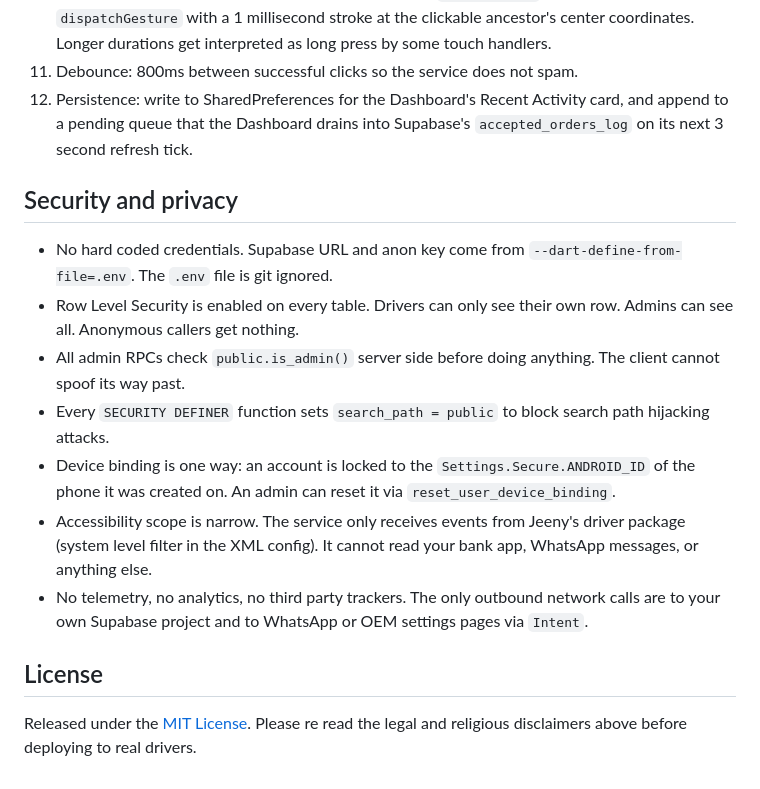
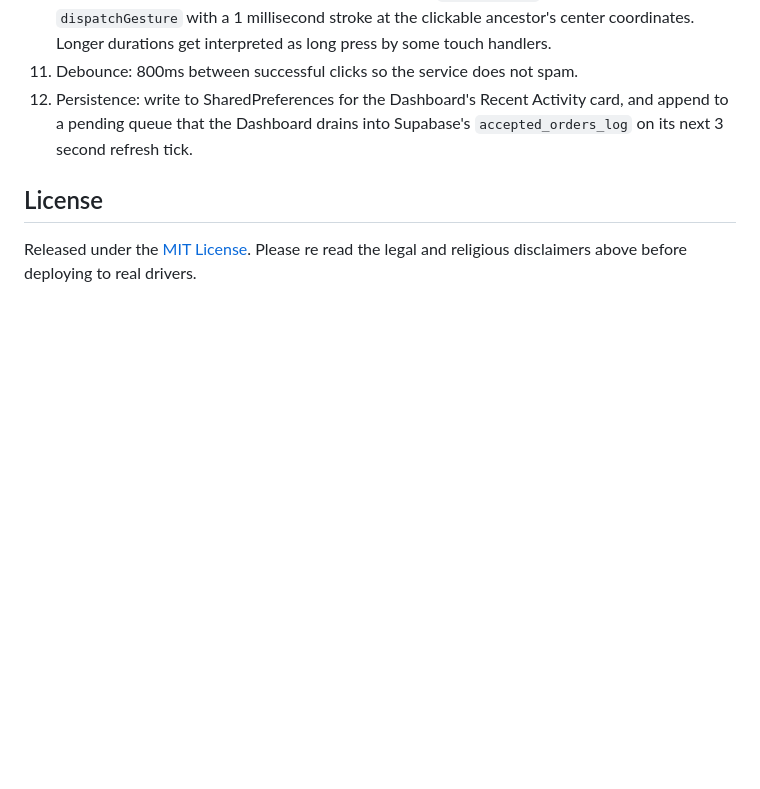
Before and after one commit to iHakawaTi/Jeeny-Auto-Clicker, a Markdown page: README.md, the part around the change. Rendered like a GitHub page; folded sections open; blank space fills up the shorter version.

```diff
--- a/README.md
+++ b/README.md
@@ -177,16 +177,6 @@ The signed release APK is attached to the [latest GitHub Release](../../releases
 
 </details>
 
-## Security and privacy
-
-* No hard coded credentials. Supabase URL and anon key come from `--dart-define-from-file=.env`. The `.env` file is git ignored.
-* Row Level Security is enabled on every table. Drivers can only see their own row. Admins can see all. Anonymous callers get nothing.
-* All admin RPCs check `public.is_admin()` server side before doing anything. The client cannot spoof its way past.
-* Every `SECURITY DEFINER` function sets `search_path = public` to block search path hijacking attacks.
-* Device binding is one way: an account is locked to the `Settings.Secure.ANDROID_ID` of the phone it was created on. An admin can reset it via `reset_user_device_binding`.
-* Accessibility scope is narrow. The service only receives events from Jeeny's driver package (system level filter in the XML config). It cannot read your bank app, WhatsApp messages, or anything else.
-* No telemetry, no analytics, no third party trackers. The only outbound network calls are to your own Supabase project and to WhatsApp or OEM settings pages via `Intent`.
-
 ## License
 
 Released under the [MIT License](LICENSE). Please re read the legal and religious disclaimers above before deploying to real drivers.
```
